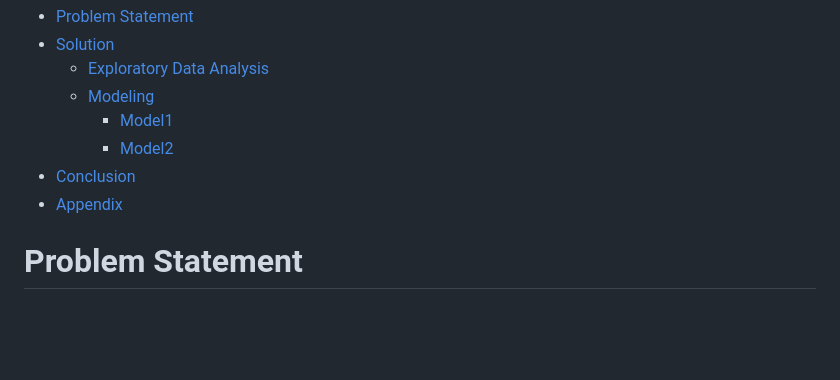
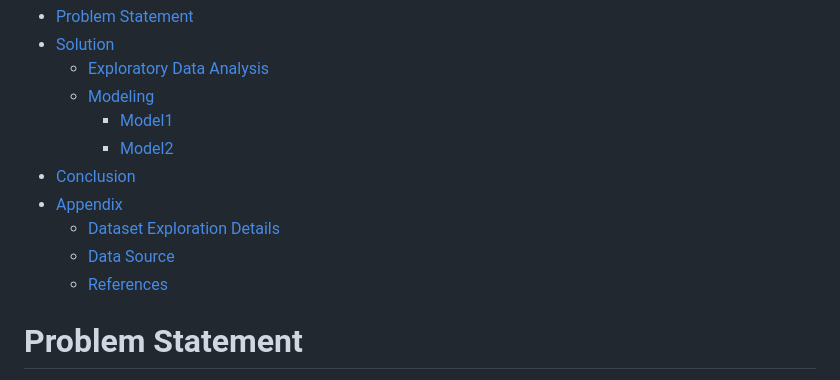
Before and after one commit to nisimohan/logistic-regression-prediction-of-credit-card-approval, a Markdown page: README.md, the part around one of its changes. Rendered like a GitHub page; blank space fills up the shorter version.

```diff
--- a/README.md
+++ b/README.md
@@ -9,6 +9,9 @@
     - [Model2](#model2)
 - [Conclusion](#conclusion)
 - [Appendix](#appendix)
+  - [Dataset Exploration Details](#datsetdetails)
+  - [Data Source](#datasource)
+  - [References](#references)
 
 # Problem Statement
 
```
Also changed, not shown: other parts of README.md (+40 -0 lines).
